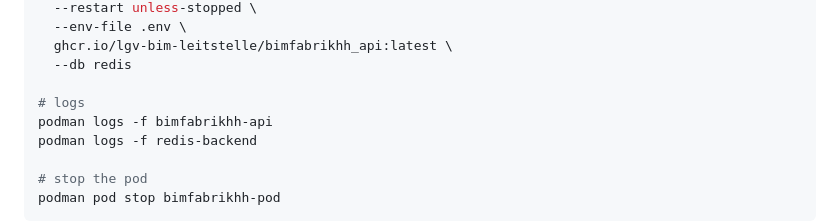
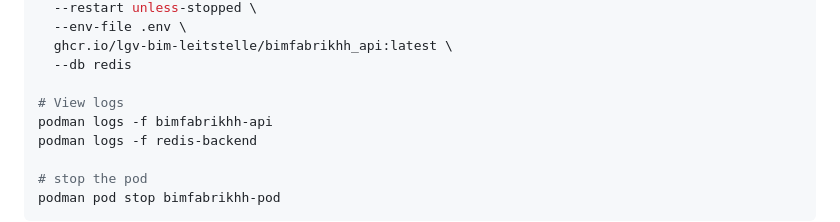
Before and after one commit to LGV-BIM-Leitstelle/BIMFabrikHH_api, a Markdown page: README.md, the part around the change. Drawn GitHub-style.

Commit message:
adjust comments in readme

```diff
--- a/README.md
+++ b/README.md
@@ -231,7 +231,7 @@ podman run -d \
   ghcr.io/lgv-bim-leitstelle/bimfabrikhh_api:latest \
   --db redis
 
-# logs
+# View logs
 podman logs -f bimfabrikhh-api
 podman logs -f redis-backend
 
```
